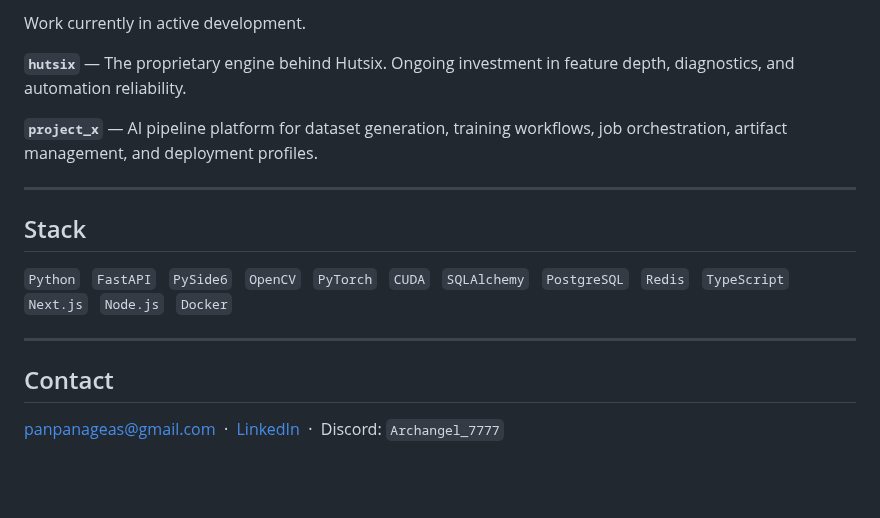
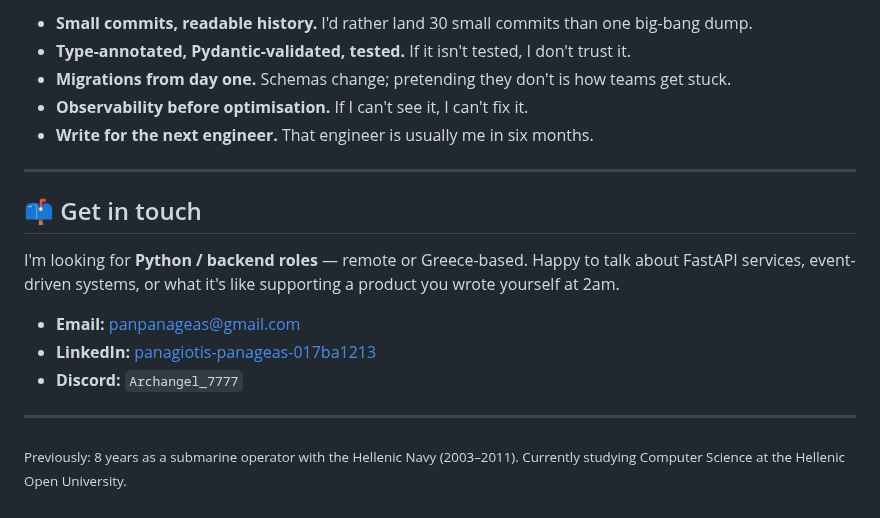
Before and after one commit to Archangel-77/Archangel-77, a Markdown page: README.md, the part around one of its changes. GitHub-like rendering; blank space fills up the shorter version.

```diff
--- a/README.md
+++ b/README.md
@@ -51,18 +73,20 @@ Products I've built end-to-end and taken to a finished, deployable state.
 
-Work currently in active development.
-
-**`hutsix`** — The proprietary engine behind Hutsix. Ongoing investment in feature depth, diagnostics, and automation reliability.
-
-**`project_x`** — AI pipeline platform for dataset generation, training workflows, job orchestration, artifact management, and deployment profiles.
+- **Small commits, readable history.** I'd rather land 30 small commits than one big-bang dump.
+- **Type-annotated, Pydantic-validated, tested.** If it isn't tested, I don't trust it.
+- **Migrations from day one.** Schemas change; pretending they don't is how teams get stuck.
+- **Observability before optimisation.** If I can't see it, I can't fix it.
+- **Write for the next engineer.** That engineer is usually me in six months.
 
 ---
 
-## Stack
+## 📫 Get in touch
 
-`Python` &nbsp; `FastAPI` &nbsp; `PySide6` &nbsp; `OpenCV` &nbsp; `PyTorch` &nbsp; `CUDA` &nbsp; `SQLAlchemy` &nbsp; `PostgreSQL` &nbsp; `Redis` &nbsp; `TypeScript` &nbsp; `Next.js` &nbsp; `Node.js` &nbsp; `Docker`
+I'm looking for **Python / backend roles** — remote or Greece-based. Happy to talk about FastAPI services, event-driven systems, or what it's like supporting a product you wrote yourself at 2am.
+
+- **Email:** [panpanageas@gmail.com](mailto:panpanageas@gmail.com)
+- **LinkedIn:** [panagiotis-panageas-017ba1213](https://www.linkedin.com/in/panagiotis-panageas-017ba1213)
+- **Discord:** `Archangel_7777`
 
 ---
 
-## Contact
-
-[panpanageas@gmail.com](mailto:panpanageas@gmail.com) &nbsp;·&nbsp; [LinkedIn](https://www.linkedin.com/in/panagiotis-panageas-017ba1213) &nbsp;·&nbsp; Discord: `Archangel_7777`
+<sub>Previously: 8 years as a submarine operator with the Hellenic Navy (2003–2011). Currently studying Computer Science at the Hellenic Open University.</sub>
```
Also changed, not shown: other parts of README.md (+51 -29 lines).
